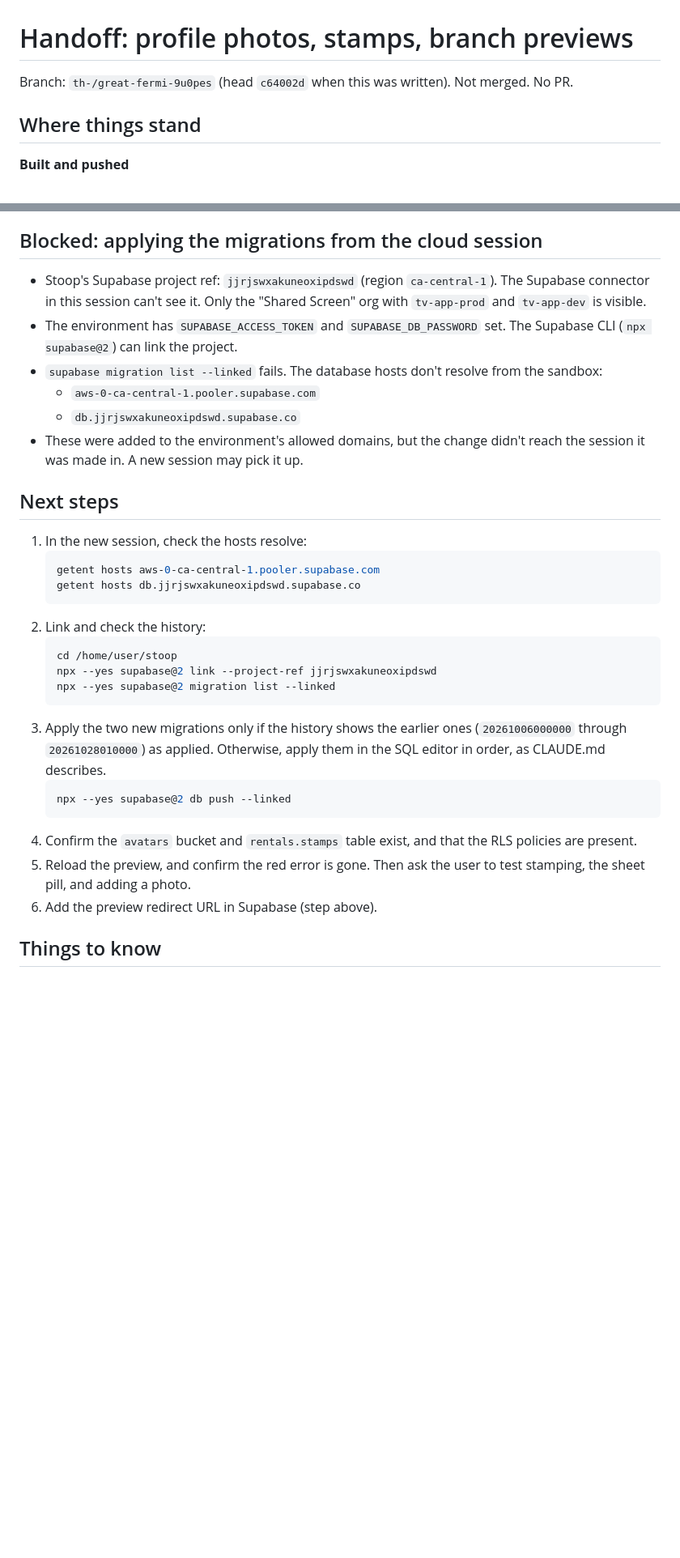
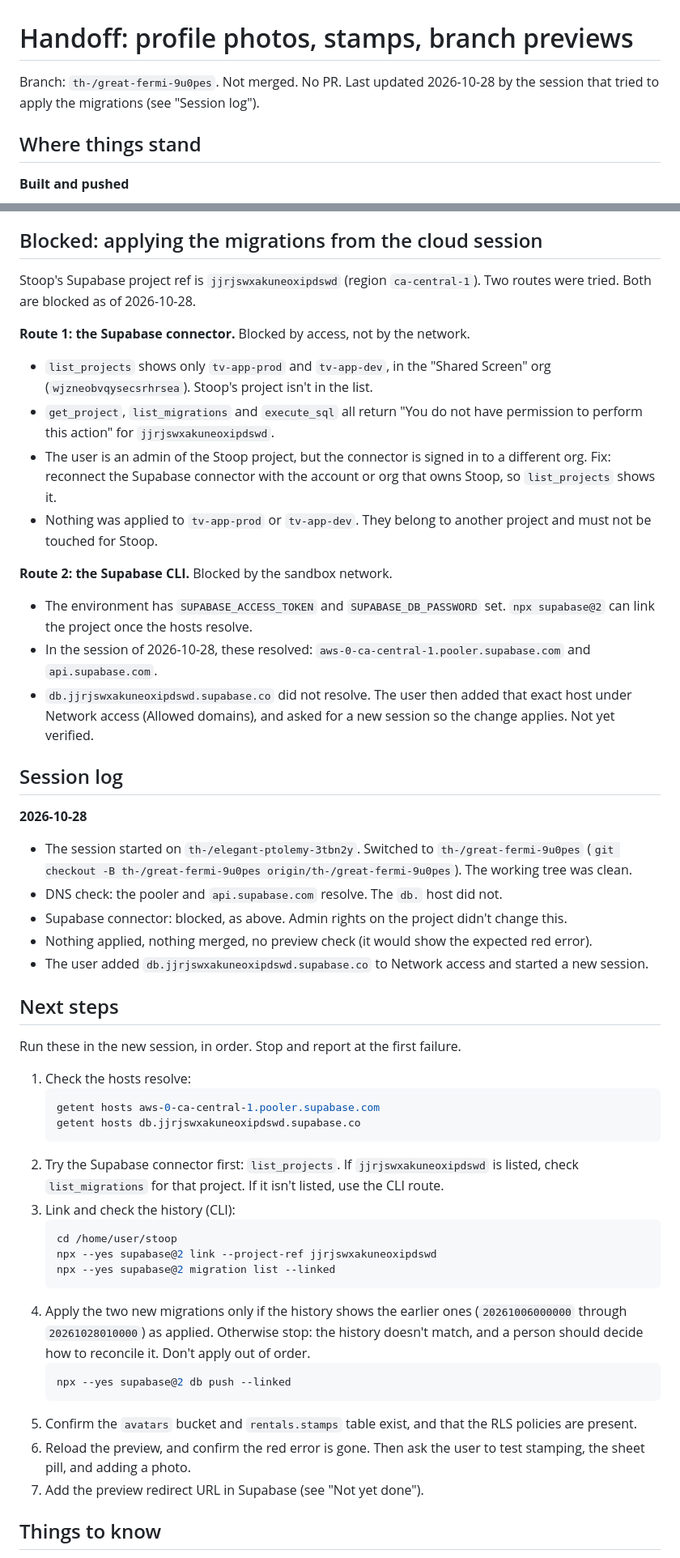
Before and after one commit to theilsanne/stoop, a Markdown page: docs/handoff.md, 2 parts joined by grey strips. Shown at 81% size. Drawn GitHub-style; blank space fills up the shorter version.

Commit message:
Record the migration attempt and the next session's steps
The Supabase connector can't see the Stoop project (only tv-app-prod and
tv-app-dev in another org), so the migrations are still unapplied. The
database host was added to the environment's network access; the next
session checks it resolves before trying the CLI route.

Claude-Session: https://claude.ai/code/session_01UoGD7KNV9An63LrUrLrtUc

````diff
--- a/docs/handoff.md
+++ b/docs/handoff.md
@@ -1,6 +1,6 @@
 # Handoff: profile photos, stamps, branch previews
 
-Branch: `th-/great-fermi-9u0pes` (head `c64002d` when this was written). Not merged. No PR.
+Branch: `th-/great-fermi-9u0pes`. Not merged. No PR. Last updated 2026-10-28 by the session that tried to apply the migrations (see "Session log").
 
 ## Where things stand
 
@@ -30,33 +30,51 @@ Branch: `th-/great-fermi-9u0pes` (head `c64002d` when this was written). Not mer
 
 ## Blocked: applying the migrations from the cloud session
 
-- Stoop's Supabase project ref: `jjrjswxakuneoxipdswd` (region `ca-central-1`). The Supabase connector in this session can't see it. Only the "Shared Screen" org with `tv-app-prod` and `tv-app-dev` is visible.
-- The environment has `SUPABASE_ACCESS_TOKEN` and `SUPABASE_DB_PASSWORD` set. The Supabase CLI (`npx supabase@2`) can link the project.
-- `supabase migration list --linked` fails. The database hosts don't resolve from the sandbox:
-  - `aws-0-ca-central-1.pooler.supabase.com`
-  - `db.jjrjswxakuneoxipdswd.supabase.co`
-- These were added to the environment's allowed domains, but the change didn't reach the session it was made in. A new session may pick it up.
+Stoop's Supabase project ref is `jjrjswxakuneoxipdswd` (region `ca-central-1`). Two routes were tried. Both are blocked as of 2026-10-28.
+
+**Route 1: the Supabase connector.** Blocked by access, not by the network.
+- `list_projects` shows only `tv-app-prod` and `tv-app-dev`, in the "Shared Screen" org (`wjzneobvqysecsrhrsea`). Stoop's project isn't in the list.
+- `get_project`, `list_migrations` and `execute_sql` all return "You do not have permission to perform this action" for `jjrjswxakuneoxipdswd`.
+- The user is an admin of the Stoop project, but the connector is signed in to a different org. Fix: reconnect the Supabase connector with the account or org that owns Stoop, so `list_projects` shows it.
+- Nothing was applied to `tv-app-prod` or `tv-app-dev`. They belong to another project and must not be touched for Stoop.
+
+**Route 2: the Supabase CLI.** Blocked by the sandbox network.
+- The environment has `SUPABASE_ACCESS_TOKEN` and `SUPABASE_DB_PASSWORD` set. `npx supabase@2` can link the project once the hosts resolve.
+- In the session of 2026-10-28, these resolved: `aws-0-ca-central-1.pooler.supabase.com` and `api.supabase.com`.
+- `db.jjrjswxakuneoxipdswd.supabase.co` did not resolve. The user then added that exact host under Network access (Allowed domains), and asked for a new session so the change applies. Not yet verified.
+
+## Session log
+
+**2026-10-28**
+- The session started on `th-/elegant-ptolemy-3tbn2y`. Switched to `th-/great-fermi-9u0pes` (`git checkout -B th-/great-fermi-9u0pes origin/th-/great-fermi-9u0pes`). The working tree was clean.
+- DNS check: the pooler and `api.supabase.com` resolve. The `db.` host did not.
+- Supabase connector: blocked, as above. Admin rights on the project didn't change this.
+- Nothing applied, nothing merged, no preview check (it would show the expected red error).
+- The user added `db.jjrjswxakuneoxipdswd.supabase.co` to Network access and started a new session.
 
 ## Next steps
 
-1. In the new session, check the hosts resolve:
+Run these in the new session, in order. Stop and report at the first failure.
+
+1. Check the hosts resolve:
    ```bash
    getent hosts aws-0-ca-central-1.pooler.supabase.com
    getent hosts db.jjrjswxakuneoxipdswd.supabase.co
    ```
-2. Link and check the history:
+2. Try the Supabase connector first: `list_projects`. If `jjrjswxakuneoxipdswd` is listed, check `list_migrations` for that project. If it isn't listed, use the CLI route.
+3. Link and check the history (CLI):
    ```bash
    cd /home/user/stoop
    npx --yes supabase@2 link --project-ref jjrjswxakuneoxipdswd
    npx --yes supabase@2 migration list --linked
    ```
-3. Apply the two new migrations only if the history shows the earlier ones (`20261006000000` through `20261028010000`) as applied. Otherwise, apply them in the SQL editor in order, as CLAUDE.md describes.
+4. Apply the two new migrations only if the history shows the earlier ones (`20261006000000` through `20261028010000`) as applied. Otherwise stop: the history doesn't match, and a person should decide how to reconcile it. Don't apply out of order.
    ```bash
    npx --yes supabase@2 db push --linked
    ```
-4. Confirm the `avatars` bucket and `rentals.stamps` table exist, and that the RLS policies are present.
-5. Reload the preview, and confirm the red error is gone. Then ask the user to test stamping, the sheet pill, and adding a photo.
-6. Add the preview redirect URL in Supabase (step above).
+5. Confirm the `avatars` bucket and `rentals.stamps` table exist, and that the RLS policies are present.
+6. Reload the preview, and confirm the red error is gone. Then ask the user to test stamping, the sheet pill, and adding a photo.
+7. Add the preview redirect URL in Supabase (see "Not yet done").
 
 ## Things to know
 
````
